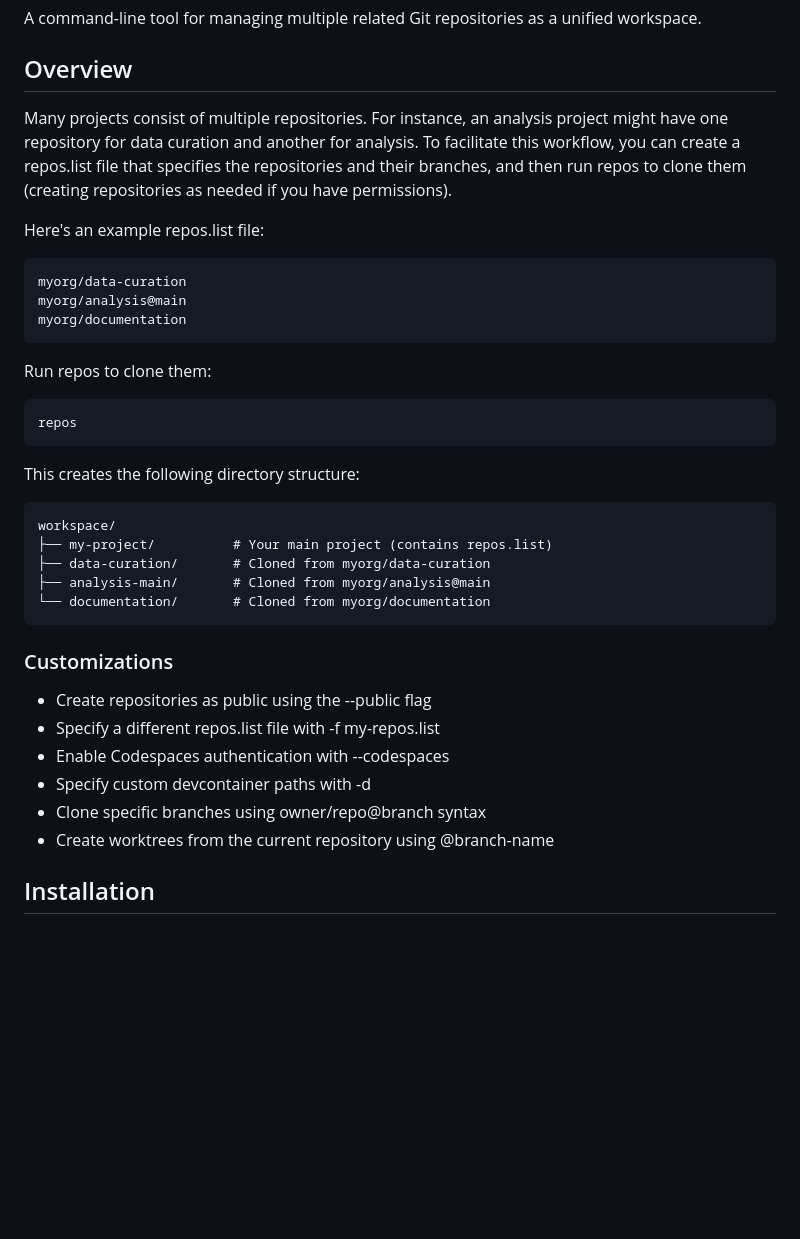
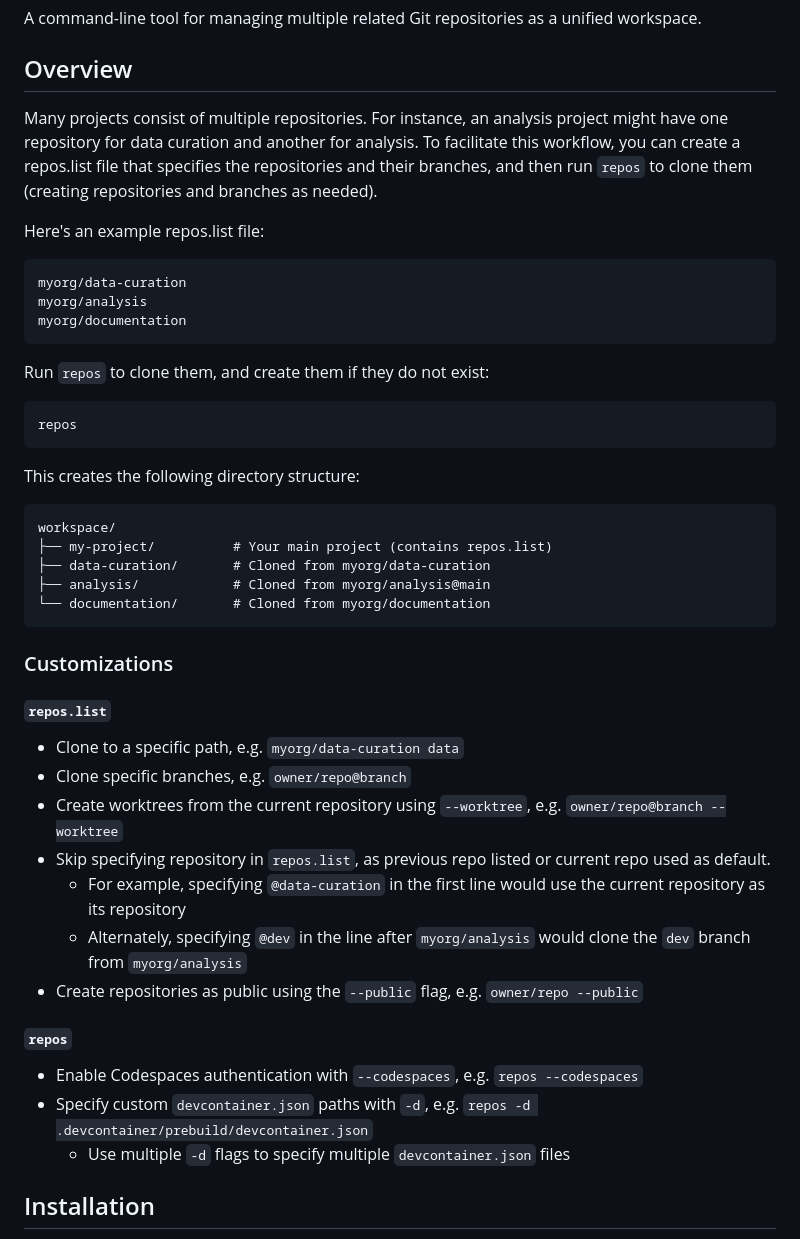
Before and after one commit to MiguelRodo/repos, a Markdown page: README.md, the part around the change. Rendered like a GitHub page; blank space fills up the shorter version.

Commit message:
Clarify README instructions for repos and repos.list
Updated README.md to clarify usage of repos.list and repos commands, including examples and customization options.

````diff
--- a/README.md
+++ b/README.md
@@ -7,17 +7,17 @@ A command-line tool for managing multiple related Git repositories as a unified
 
 ## Overview
 
-Many projects consist of multiple repositories. For instance, an analysis project might have one repository for data curation and another for analysis. To facilitate this workflow, you can create a repos.list file that specifies the repositories and their branches, and then run repos to clone them (creating repositories as needed if you have permissions).
+Many projects consist of multiple repositories. For instance, an analysis project might have one repository for data curation and another for analysis. To facilitate this workflow, you can create a repos.list file that specifies the repositories and their branches, and then run `repos` to clone them (creating repositories and branches as needed).
 
 Here's an example repos.list file:
 
 ```
 myorg/data-curation
-myorg/analysis@main
+myorg/analysis
 myorg/documentation
 ```
 
-Run repos to clone them:
+Run `repos` to clone them, and create them if they do not exist:
 
 ```bash
 repos
@@ -29,18 +29,27 @@ This creates the following directory structure:
 workspace/
 ├── my-project/          # Your main project (contains repos.list)
 ├── data-curation/       # Cloned from myorg/data-curation
-├── analysis-main/       # Cloned from myorg/analysis@main
+├── analysis/            # Cloned from myorg/analysis@main
 └── documentation/       # Cloned from myorg/documentation
 ```
 
 ### Customizations
 
-- Create repositories as public using the --public flag
-- Specify a different repos.list file with -f my-repos.list
-- Enable Codespaces authentication with --codespaces
-- Specify custom devcontainer paths with -d
-- Clone specific branches using owner/repo@branch syntax
-- Create worktrees from the current repository using @branch-name
+#### `repos.list`
+
+- Clone to a specific path, e.g. `myorg/data-curation data`
+- Clone specific branches, e.g. `owner/repo@branch`
+- Create worktrees from the current repository using `--worktree`, e.g. `owner/repo@branch --worktree`
+- Skip specifying repository in `repos.list`, as previous repo listed or current repo used as default.
+  - For example, specifying `@data-curation` in the first line would use the current repository as its repository
+  - Alternately, specifying `@dev` in the line after `myorg/analysis` would clone the `dev` branch from `myorg/analysis`
+- Create repositories as public using the `--public` flag,  e.g. `owner/repo --public`
+
+#### `repos`
+
+- Enable Codespaces authentication with `--codespaces`, e.g. `repos --codespaces`
+- Specify custom `devcontainer.json` paths with `-d`, e.g. `repos -d .devcontainer/prebuild/devcontainer.json`
+  - Use multiple `-d` flags to specify multiple `devcontainer.json` files
 
 ## Installation
 
````
